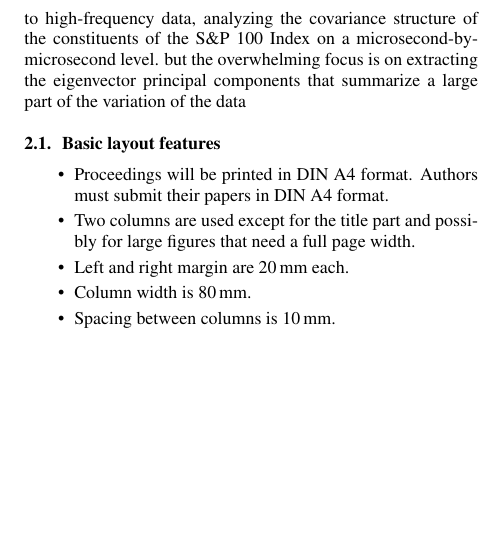
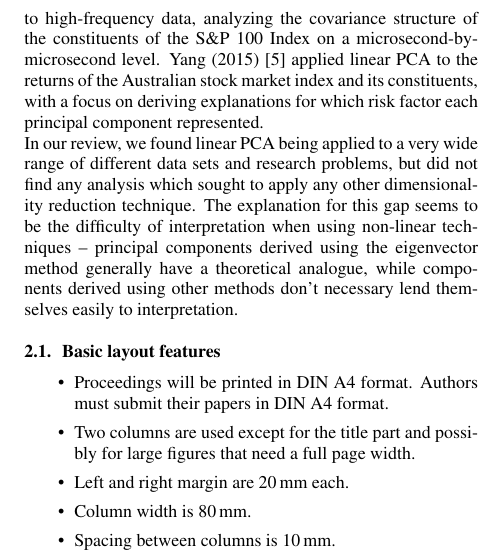
Before and after one commit to jgdenby/PortfolioFactorAnalysis, a LaTeX paper (IS2016_paper_kit/LaTeX/Final Report_DRAFT.tex): part of one column of page 1 of 3, cut so that both start at the same text, the shorter picture padded with empty space. Compiled offline with pdfLaTeX.

Commit message:
adding to first 2 sections

```diff
--- a/IS2016_paper_kit/LaTeX/Final Report_DRAFT.tex
+++ b/IS2016_paper_kit/LaTeX/Final Report_DRAFT.tex
@@ -64,7 +64,7 @@
 
   \section{Related Work}
 
-   The inspiration for our project came from Kozak, Nagel, and Santosh (2017) [1], who argued that reduced-form factor models tend to perform well empirically in predicting asset prices. In their paper, the authors use linear PCA to derive a low-dimensional factor representation, from a set of factors defined by Novy-Marx and Velikov (2015) [2]. Then, they show that the principal components derived from their analysis perform about as well as their benchmark, the Fama-French three-factor model [3], in explaining the variation in returns on the portfolios they examined. \\ Other authors have applied PCA to a variety of different types of financial data. A{\''i}t-Sahalia and Xiu (2015) [4] apply PCA to high-frequency data, analyzing the covariance structure of the constituents of the S\&P 100 Index on a microsecond-by-microsecond level. but the overwhelming focus is on extracting the eigenvector principal components that summarize a large part of the variation of the data
+   The inspiration for our project came from Kozak, Nagel, and Santosh (2017) [1], who argued that reduced-form factor models tend to perform well empirically in predicting asset prices. In their paper, the authors use linear PCA to derive a low-dimensional factor representation, from a set of factors defined by Novy-Marx and Velikov (2015) [2]. Then, they show that the principal components derived from their analysis perform about as well as their benchmark, the Fama-French three-factor model [3], in explaining the variation in returns on the portfolios they examined. \\ Other authors have applied PCA to a variety of different types of financial data. A{\''i}t-Sahalia and Xiu (2015) [4] apply PCA to high-frequency data, analyzing the covariance structure of the constituents of the S\&P 100 Index on a microsecond-by-microsecond level. Yang (2015) [5] applied linear PCA to the returns of the Australian stock market index and its constituents, with a focus on deriving explanations for which risk factor each principal component represented. \\ In our review, we found linear PCA being applied to a very wide range of different data sets and research problems, but did not find any analysis which sought to apply any other dimensionality reduction technique. The explanation for this gap seems to be the difficulty of interpretation when using non-linear techniques -- principal components derived using the eigenvector method generally have a theoretical analogue, while components derived using other methods don't necessary lend themselves easily to interpretation.
 
     \subsection{Basic layout features}
 
```
Also changed, not shown: IS2016_paper_kit/LaTeX/Final Report_DRAFT.pdf, 3 other files.
